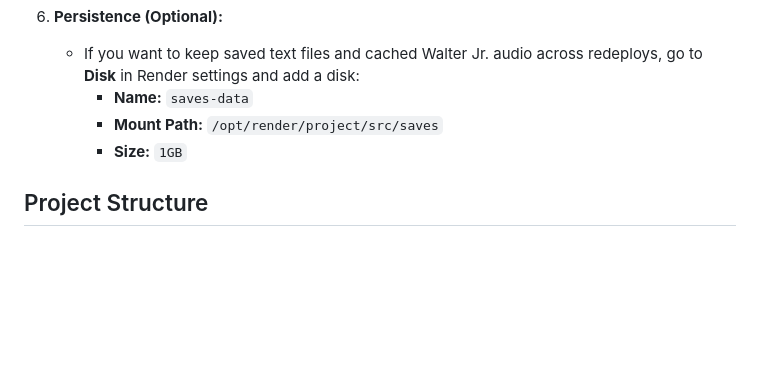
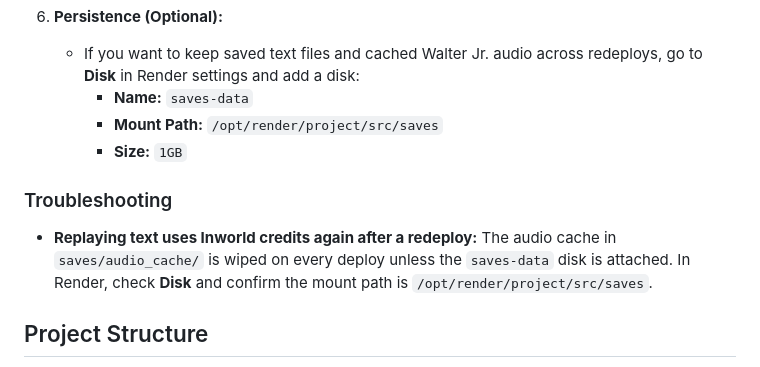
Before and after one commit to The-Scriber-Experience/text-to-speech, a Markdown page: README.md, the part around the change. Drawn GitHub-style; blank space fills up the shorter version.

Commit message:
documented troubleshooting steps for audio cache wiping on redeploy

```diff
--- a/README.md
+++ b/README.md
@@ -112,6 +112,9 @@ This project is configured for deployment on [Render](https://render.com/) witho
      - **Mount Path:** `/opt/render/project/src/saves`
      - **Size:** `1GB`
 
+### Troubleshooting
+- **Replaying text uses Inworld credits again after a redeploy:** The audio cache in `saves/audio_cache/` is wiped on every deploy unless the `saves-data` disk is attached. In Render, check **Disk** and confirm the mount path is `/opt/render/project/src/saves`.
+
 ## Project Structure
 - `app.py`: App entry point, Flask initialization, and API endpoints (including the Inworld streaming proxy).
 - `saves/audio_cache/`: Cached Walter Jr. audio (created automatically, not committed).
```
